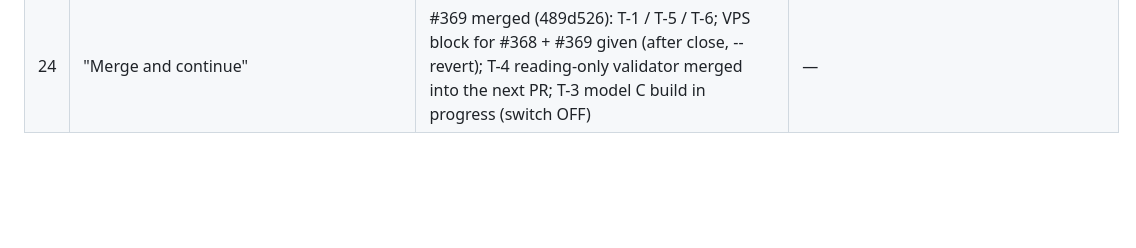
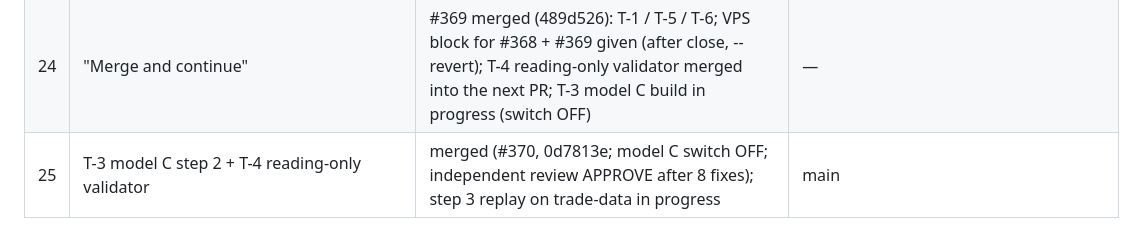
Before and after one commit to abhishekwasu-hue/Trade, a Markdown page: docs/owner-orders/README.md, the part around the change. GitHub-like rendering; blank space fills up the shorter version.

Commit message:
owner-orders README: #370 merged (model C OFF, reading-only validator)
Co-Authored-By: Claude Opus 5.5 <noreply@anthropic.com>
Claude-Session: https://claude.ai/code/session_01SAANNX9seCAR6dAfBBfkeJ

```diff
--- a/docs/owner-orders/README.md
+++ b/docs/owner-orders/README.md
@@ -29,3 +29,4 @@ Decisions taken from orders go to DECISIONS.md (append only).
 | 22 | T-6 PAPER trade messages: real active exits from settings (own unit + ₹), naked premium paid | done + tests (display only, exit logic unchanged): entry card (spread + naked), periodic "⏱ P&L" line with TSL state, near alerts on premium-points ₹ thresholds, /positions; tests/test_paper_exit_display.py; needs the PAPER watcher + Telegram bot restarted | paper/watch.py, paper/commands.py |
 | 23 | "Merge all" | #368 merged (506b5c6), #367 closed as superseded; T-1 / T-5 / T-6 PR next, merged on green CI + independent review | — |
 | 24 | "Merge and continue" | #369 merged (489d526): T-1 / T-5 / T-6; VPS block for #368 + #369 given (after close, --revert); T-4 reading-only validator merged into the next PR; T-3 model C build in progress (switch OFF) | — |
+| 25 | T-3 model C step 2 + T-4 reading-only validator | merged (#370, 0d7813e; model C switch OFF; independent review APPROVE after 8 fixes); step 3 replay on trade-data in progress | main |
```
